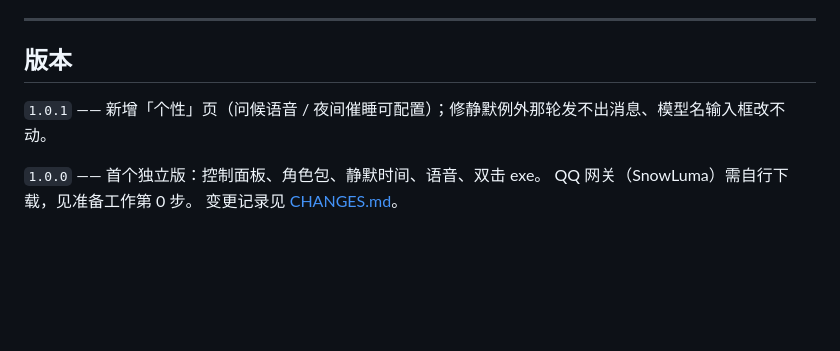
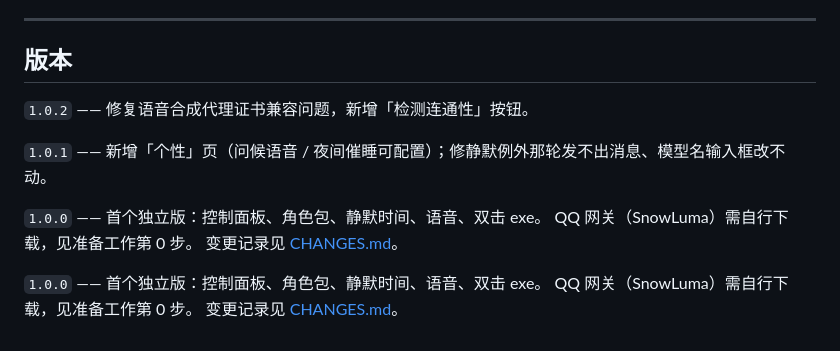
Before and after one commit to NisssOwO/qq-robot-talking-FA, a Markdown page: README.md, the part around the change. Drawn GitHub-style; blank space fills up the shorter version.

Commit message:
docs: README 版本号更新为 1.0.2

```diff
--- a/README.md
+++ b/README.md
@@ -454,8 +454,14 @@ QQ 风控。换小号、降低发言频率、关掉「主动搭话」，第二
 
 ## 版本
 
+`1.0.2` —— 修复语音合成代理证书兼容问题，新增「检测连通性」按钮。
+
 `1.0.1` —— 新增「个性」页（问候语音 / 夜间催睡可配置）；修静默例外那轮发不出消息、模型名输入框改不动。
 
 `1.0.0` —— 首个独立版：控制面板、角色包、静默时间、语音、双击 exe。
 QQ 网关（SnowLuma）需自行下载，见准备工作第 0 步。
 变更记录见 [CHANGES.md](CHANGES.md)。
+
+`1.0.0` —— 首个独立版：控制面板、角色包、静默时间、语音、双击 exe。
+QQ 网关（SnowLuma）需自行下载，见准备工作第 0 步。
+变更记录见 [CHANGES.md](CHANGES.md)。
```
